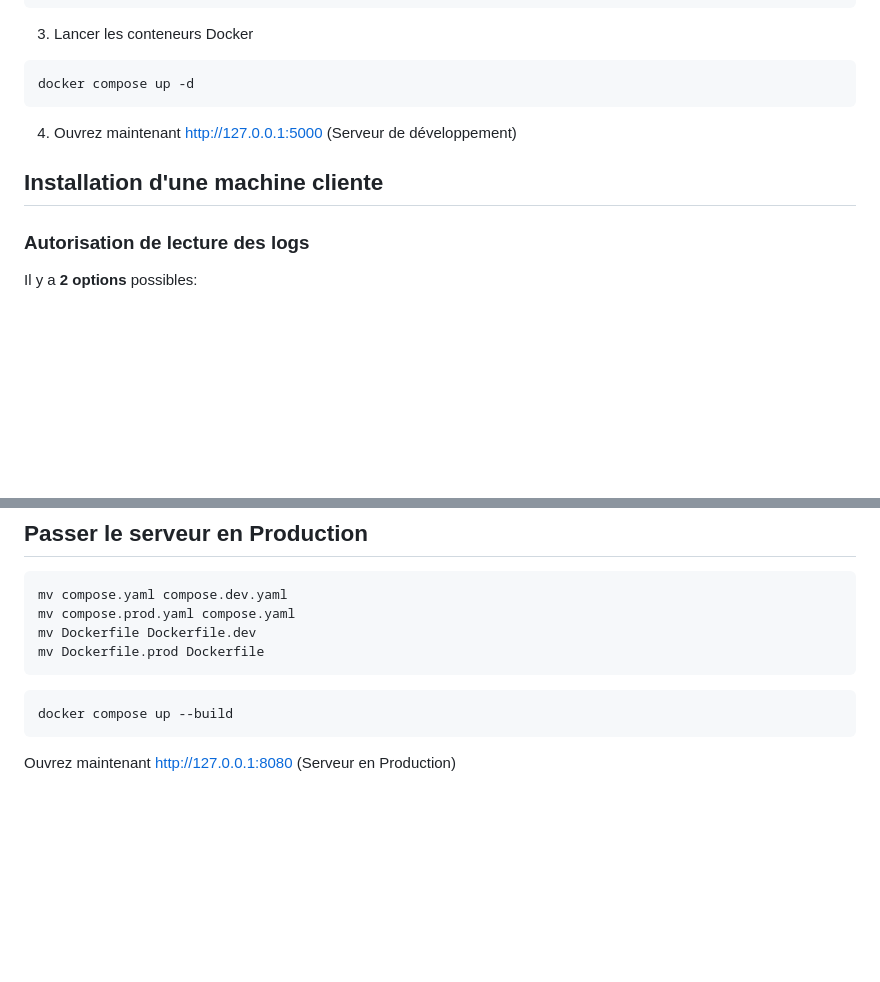
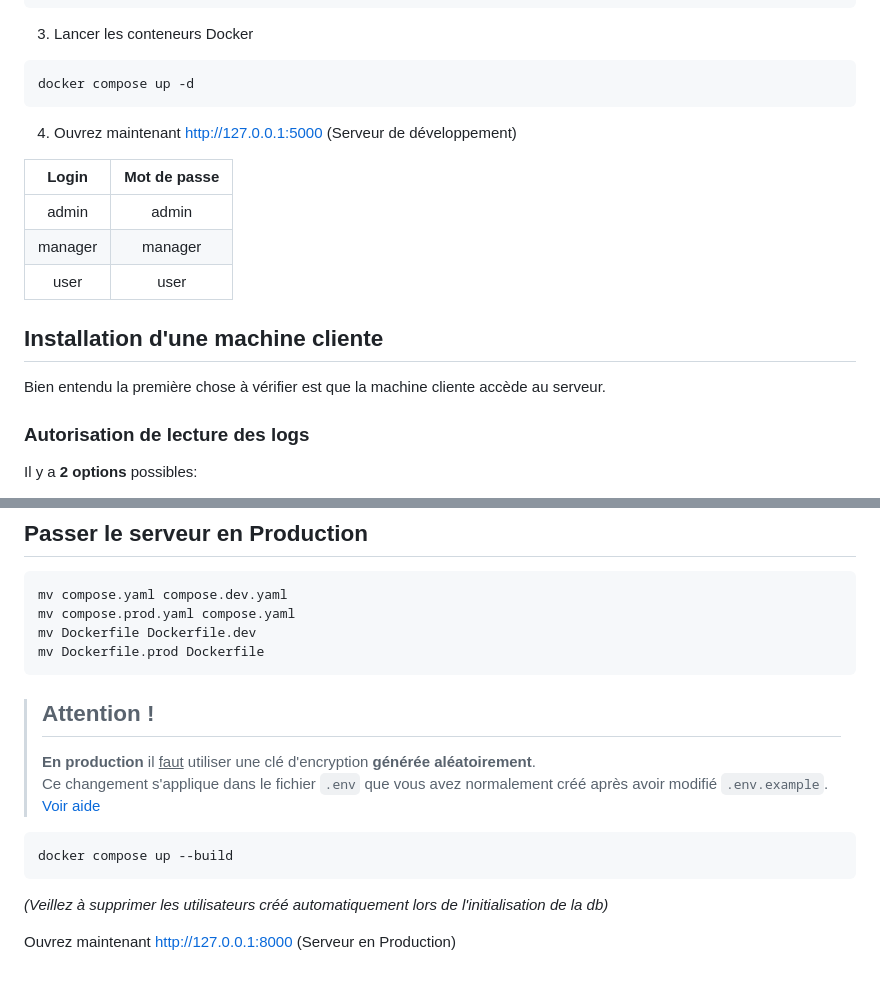
Before and after one commit to CodeWithRaph/Remote-log-reader, a Markdown page: Installation.md, 2 parts joined by grey strips. Drawn GitHub-style; blank space fills up the shorter version.

````diff
--- a/Installation.md
+++ b/Installation.md
@@ -45,7 +45,15 @@ docker compose up -d
 
 4. Ouvrez maintenant [http://127.0.0.1:5000](http://127.0.0.1:5000) (Serveur de développement)
 
+| Login | Mot de passe |
+|:-----:|:------------:|
+|admin|admin|
+|manager|manager|
+|user|user|
+
 ## Installation d'une machine cliente
+
+Bien entendu la première chose à vérifier est que la machine cliente accède au serveur.
 
 ### Autorisation de lecture des logs
 
@@ -129,8 +137,15 @@ mv Dockerfile Dockerfile.dev
 mv Dockerfile.prod Dockerfile
 ```
 
+> ## Attention !
+> **En production** il <u>faut</u> utiliser une clé d'encryption **générée aléatoirement**.<br>
+> Ce changement s'applique dans le fichier `.env` que vous avez normalement créé après avoir modifié `.env.example`.<br>
+> [Voir aide](#configuration-avant-lancement-des-conteneurs)
+
 ```bash
 docker compose up --build
 ```
 
-Ouvrez maintenant [http://127.0.0.1:8080](http://127.0.0.1:8080) (Serveur en Production)
+*(Veillez à supprimer les utilisateurs créé automatiquement lors de l'initialisation de la db)*<br>
+
+Ouvrez maintenant [http://127.0.0.1:8000](http://127.0.0.1:8000) (Serveur en Production)
````
Also changed, not shown: Presentation.md (added, +53 -0 lines).
